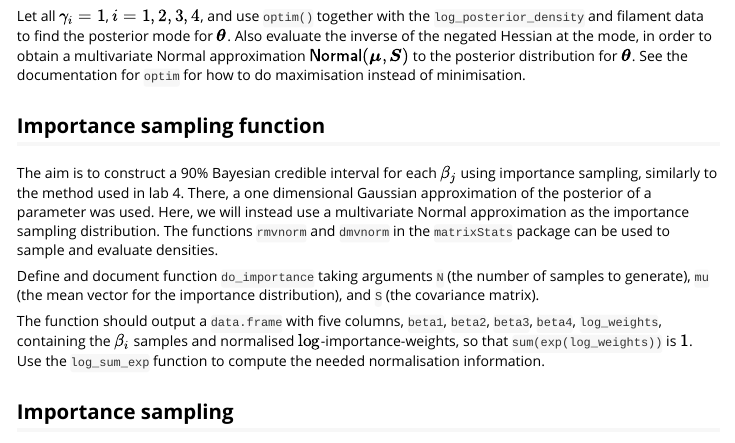
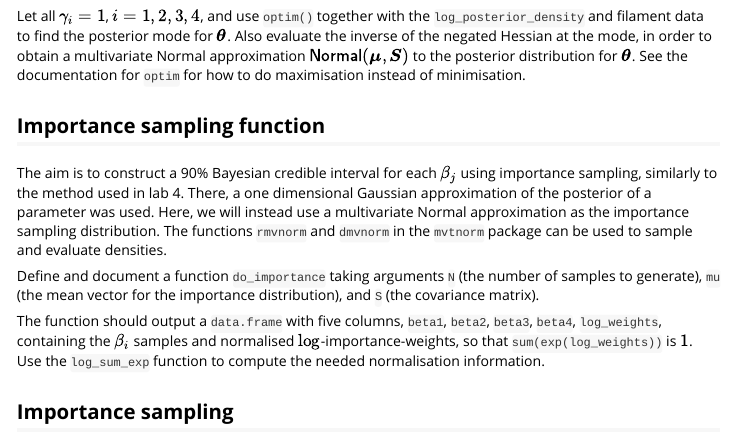
Before and after one commit to finnlindgren/StatCompLab, an R Markdown document (vignettes/Project01.Rmd): the page in a window 1100 px wide, from 2850 px down. Rendered offline with R 4.5, knitr and Pandoc, with nearby package versions.

Commit message:
Correct multivariate normal package reference

```diff
--- a/vignettes/Project01.Rmd
+++ b/vignettes/Project01.Rmd
@@ -251,10 +251,10 @@ The aim is to construct a 90% Bayesian credible interval for each $\beta_j$ usin
 importance sampling, similarly to the method used in lab 4. There, a one dimensional
 Gaussian approximation of the posterior of a parameter was used.
 Here, we will instead use a multivariate Normal approximation as the importance sampling distribution.  The functions
-`rmvnorm` and `dmvnorm` in the `matrixStats` package can be used to sample and
+`rmvnorm` and `dmvnorm` in the `mvtnorm` package can be used to sample and
 evaluate densities.
 
-Define and document function `do_importance` taking arguments `N` (the number of samples
+Define and document a function `do_importance` taking arguments `N` (the number of samples
 to generate), `mu` (the mean vector for the importance distribution), and `S` (the covariance matrix).
 
 The function should output a `data.frame` with five columns, `beta1`, `beta2`, `beta3`, `beta4`, `log_weights`, containing the $\beta_i$ samples and normalised $\log$-importance-weights,
```
Also changed, not shown: 1 other file.
